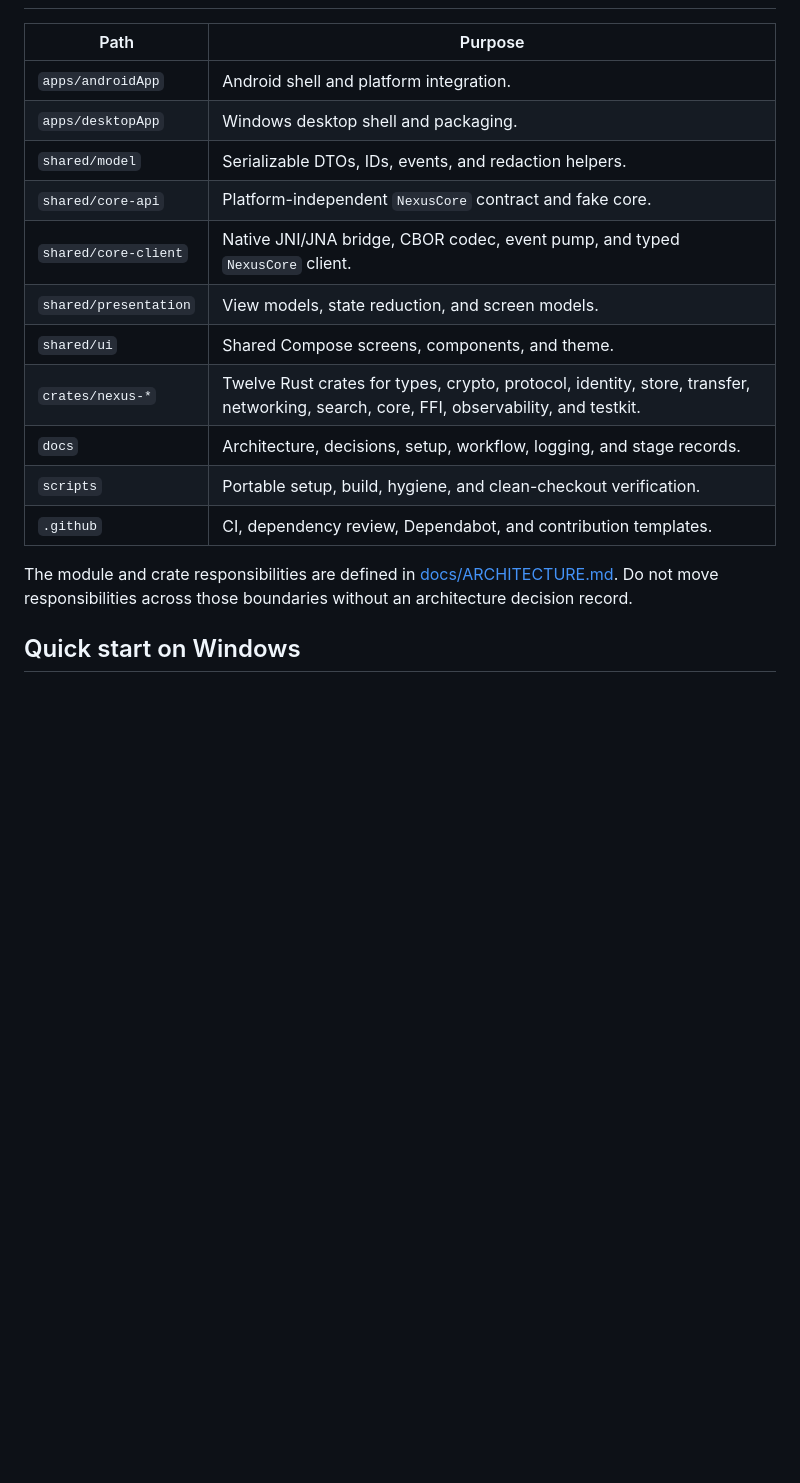
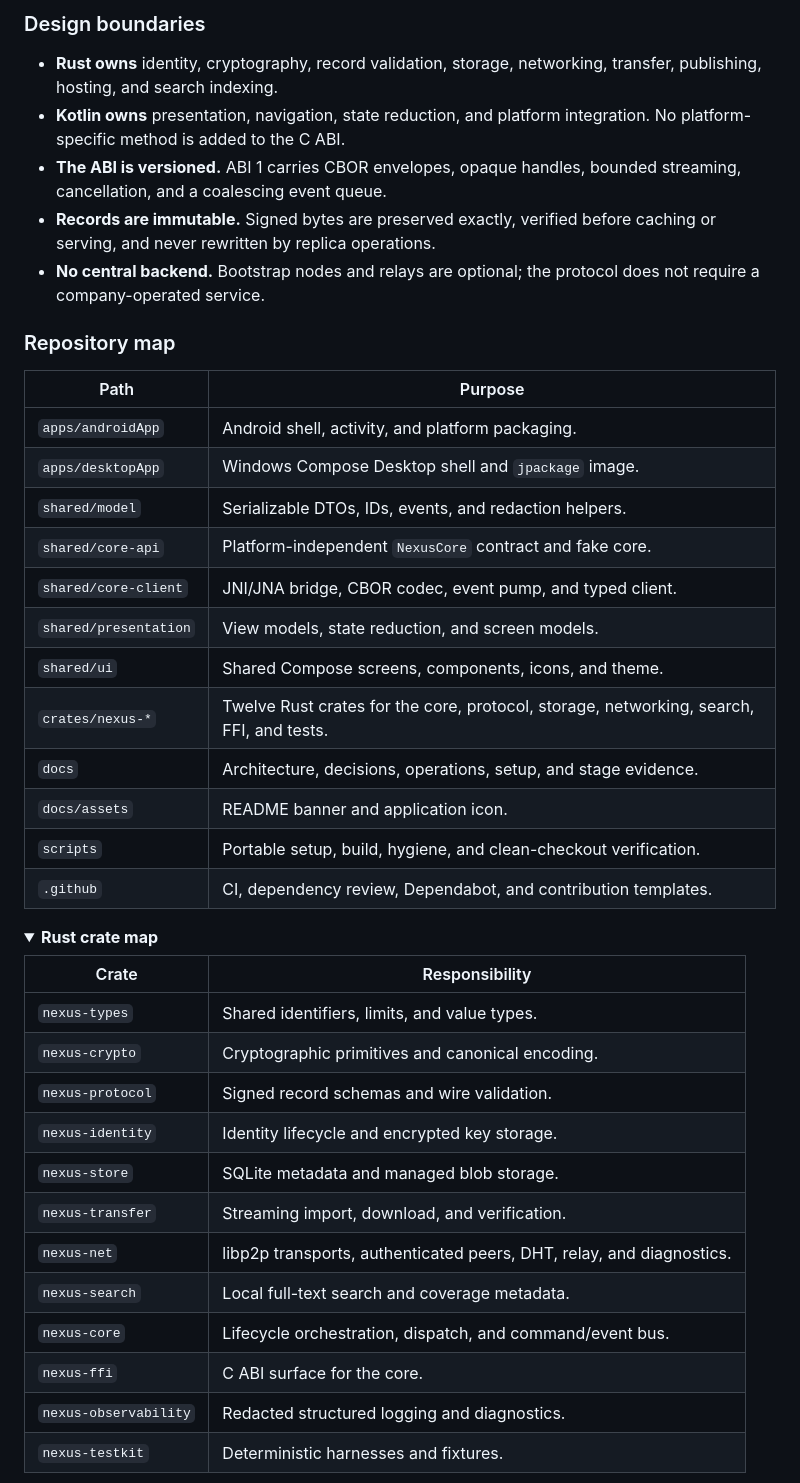
Before and after one commit to farokh-ra/Ember, a Markdown page: README.md, the part around one of its changes. GitHub-like rendering; folded sections open; blank space fills up the shorter version.

```diff
--- a/README.md
+++ b/README.md
@@ -116,21 +145,48 @@ native boundary is specified in
+### Design boundaries
+
+- **Rust owns** identity, cryptography, record validation, storage, networking,
+  transfer, publishing, hosting, and search indexing.
+- **Kotlin owns** presentation, navigation, state reduction, and platform
+  integration. No platform-specific method is added to the C ABI.
+- **The ABI is versioned.** ABI 1 carries CBOR envelopes, opaque handles,
+  bounded streaming, cancellation, and a coalescing event queue.
+- **Records are immutable.** Signed bytes are preserved exactly, verified before
+  caching or serving, and never rewritten by replica operations.
+- **No central backend.** Bootstrap nodes and relays are optional; the protocol
+  does not require a company-operated service.
+
+### Repository map
 
 | Path | Purpose |
 |---|---|
-| `apps/androidApp` | Android shell and platform integration. |
-| `apps/desktopApp` | Windows desktop shell and packaging. |
+| `apps/androidApp` | Android shell, activity, and platform packaging. |
+| `apps/desktopApp` | Windows Compose Desktop shell and `jpackage` image. |
 | `shared/model` | Serializable DTOs, IDs, events, and redaction helpers. |
 | `shared/core-api` | Platform-independent `NexusCore` contract and fake core. |
-| `shared/core-client` | Native JNI/JNA bridge, CBOR codec, event pump, and typed `NexusCore` client. |
+| `shared/core-client` | JNI/JNA bridge, CBOR codec, event pump, and typed client. |
 | `shared/presentation` | View models, state reduction, and screen models. |
-| `shared/ui` | Shared Compose screens, components, and theme. |
-| `crates/nexus-*` | Twelve Rust crates for types, crypto, protocol, identity, store, transfer, networking, search, core, FFI, observability, and testkit. |
-| `docs` | Architecture, decisions, setup, workflow, logging, and stage records. |
+| `shared/ui` | Shared Compose screens, components, icons, and theme. |
+| `crates/nexus-*` | Twelve Rust crates for the core, protocol, storage, networking, search, FFI, and tests. |
+| `docs` | Architecture, decisions, operations, setup, and stage evidence. |
+| `docs/assets` | README banner and application icon. |
 | `scripts` | Portable setup, build, hygiene, and clean-checkout verification. |
 | `.github` | CI, dependency review, Dependabot, and contribution templates. |
 
-The module and crate responsibilities are defined in
-[docs/ARCHITECTURE.md](docs/ARCHITECTURE.md). Do not move responsibilities across
-those boundaries without an architecture decision record.
+<details>
+<summary><strong>Rust crate map</strong></summary>
 
-## Quick start on Windows
+| Crate | Responsibility |
+|---|---|
+| `nexus-types` | Shared identifiers, limits, and value types. |
+| `nexus-crypto` | Cryptographic primitives and canonical encoding. |
+| `nexus-protocol` | Signed record schemas and wire validation. |
+| `nexus-identity` | Identity lifecycle and encrypted key storage. |
+| `nexus-store` | SQLite metadata and managed blob storage. |
+| `nexus-transfer` | Streaming import, download, and verification. |
+| `nexus-net` | libp2p transports, authenticated peers, DHT, relay, and diagnostics. |
+| `nexus-search` | Local full-text search and coverage metadata. |
+| `nexus-core` | Lifecycle orchestration, dispatch, and command/event bus. |
+| `nexus-ffi` | C ABI surface for the core. |
+| `nexus-observability` | Redacted structured logging and diagnostics. |
+| `nexus-testkit` | Deterministic harnesses and fixtures. |
 
```
Also changed, not shown: other parts of README.md (+226 -178 lines), docs/assets/ember-banner.png (added), docs/assets/ember-icon.png (added).
